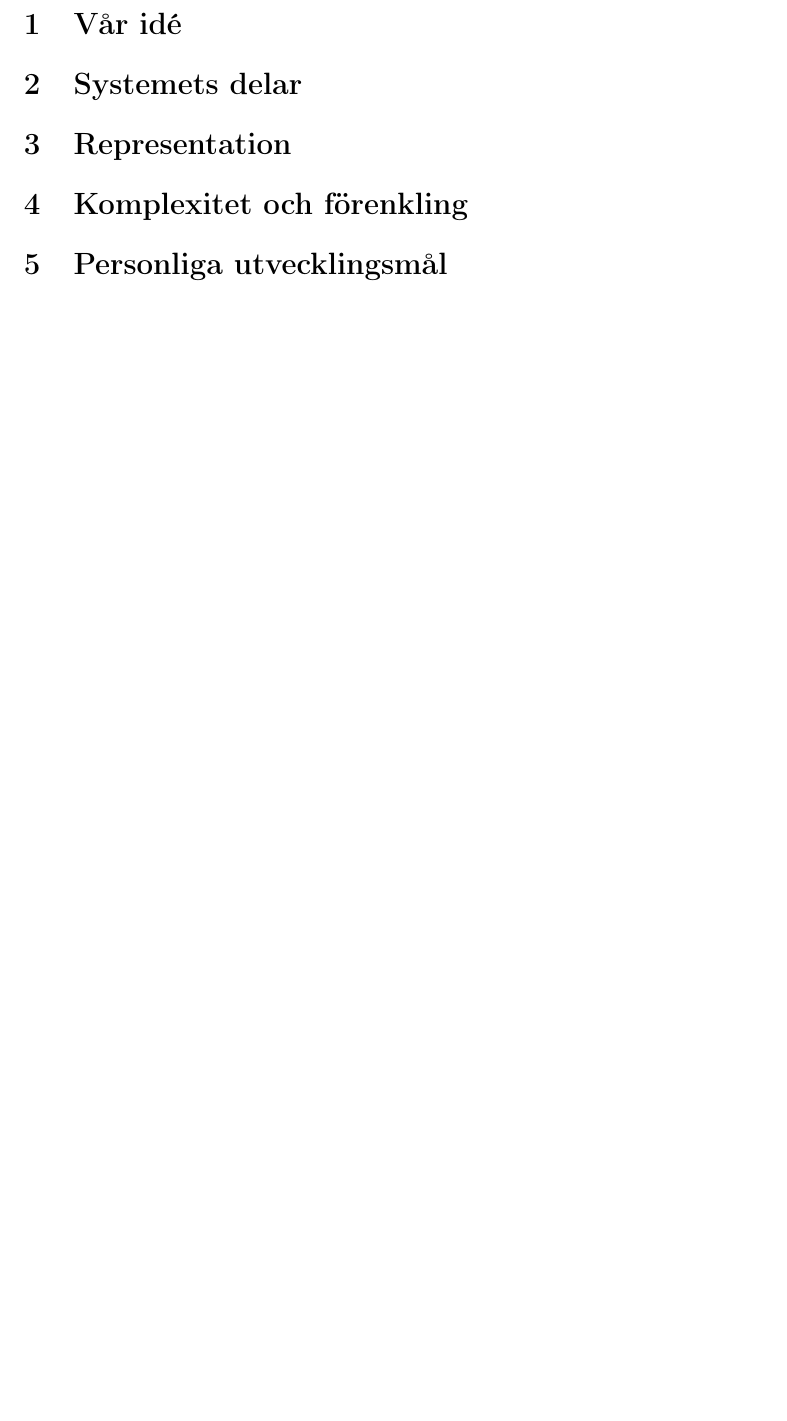
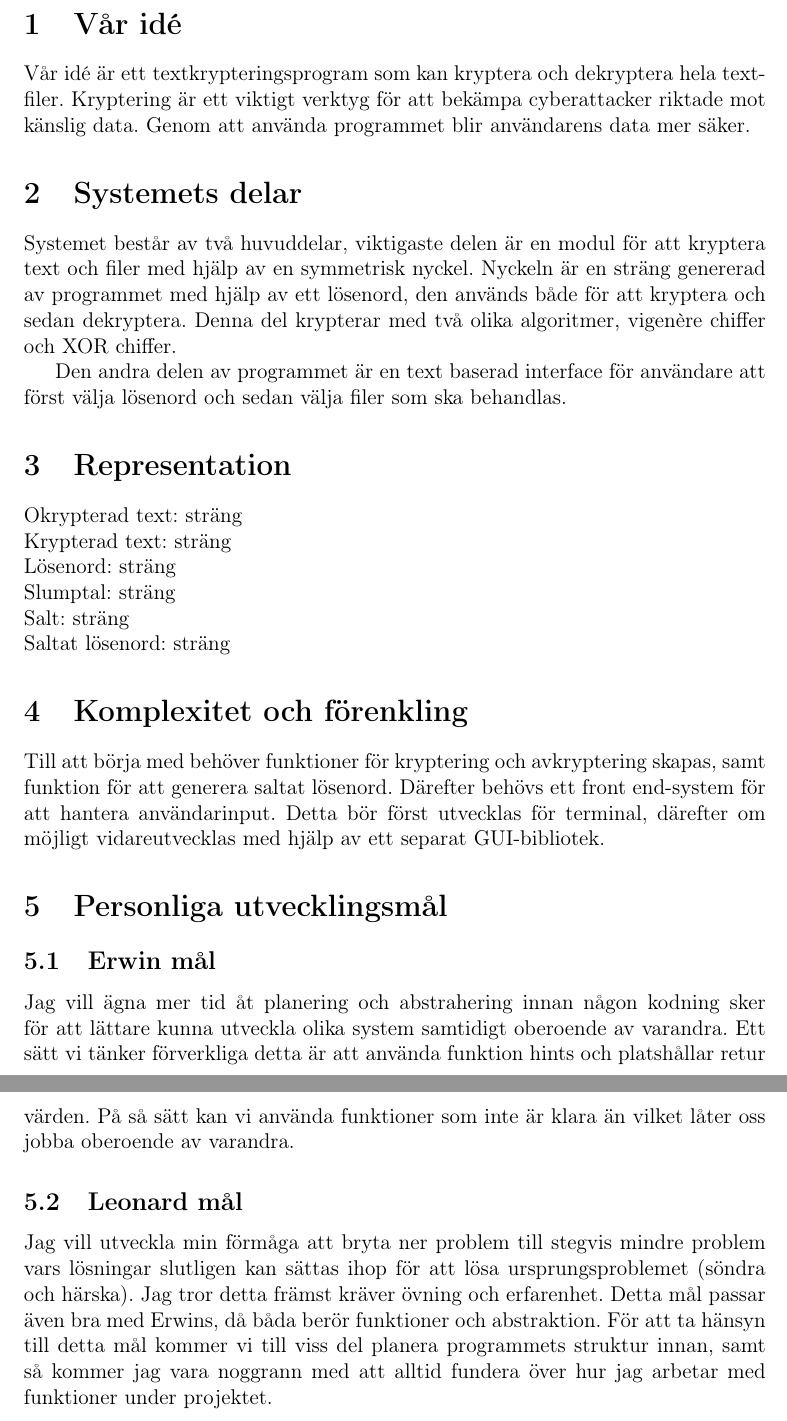
Before and after one commit to erwin-hornell/M6-Cryptering, a LaTeX document (Projektförslag/main.tex): part of page 2 of 2 before the commit and two parts of pages 2 and 3 of 3 after it, the two joined at a grey line, cut so that both start at the same text, the shorter picture padded with empty space. Compiled offline with pdfLaTeX.

Commit message:
added - function def

```diff
--- a/Projektförslag/main.tex
+++ b/Projektförslag/main.tex
@@ -16,7 +16,7 @@ Erwin Hörnell \\
 erho.6814
 \and
 Leonard Öhrström \\
-leoh.xxxx
+leoh.3739
 }
 \date{\today}
 
@@ -25,9 +25,30 @@ leoh.xxxx
 \maketitle
 \newpage
 \section{Vår idé}
+Vår idé är ett textkrypteringsprogram som kan kryptera och dekryptera hela textfiler. Kryptering är ett viktigt verktyg för att bekämpa cyberattacker riktade mot känslig data. Genom att använda programmet blir användarens data mer säker.
+
 \section{Systemets delar}
+Systemet består av två huvuddelar, viktigaste delen är en modul för att kryptera text och filer med hjälp av en symmetrisk nyckel. Nyckeln är en sträng genererad av programmet med hjälp av ett lösenord, den används både för att kryptera och sedan dekryptera. Denna del krypterar med två olika algoritmer, vigenère chiffer och XOR chiffer.
+
+Den andra delen av programmet är en text baserad interface för användare att först välja lösenord och sedan välja filer som ska behandlas.
+
 \section{Representation}
+Okrypterad text: sträng \\
+Krypterad text: sträng \\
+Lösenord: sträng \\
+Slumptal: sträng \\
+Salt: sträng \\
+Saltat lösenord: sträng
+
 \section{Komplexitet och förenkling}
+Till att börja med behöver funktioner för kryptering och avkryptering skapas, samt funktion för att generera saltat lösenord. Därefter behövs ett front end-system för att hantera användarinput. Detta bör först utvecklas för terminal, därefter om möjligt vidareutvecklas med hjälp av ett separat GUI-bibliotek.
+
 \section{Personliga utvecklingsmål}
 
+\subsection{Erwin mål}
+Jag vill ägna mer tid åt planering och abstrahering innan någon kodning sker för att lättare kunna utveckla olika system samtidigt oberoende av varandra. Ett sätt vi tänker förverkliga detta är att använda funktion hints och platshållar retur värden. På så sätt kan vi använda funktioner som inte är klara än vilket låter oss jobba oberoende av varandra.
+
+\subsection{Leonard mål}
+Jag vill utveckla min förmåga att bryta ner problem till stegvis mindre problem vars lösningar slutligen kan sättas ihop för att lösa ursprungsproblemet (söndra och härska). Jag tror detta främst kräver övning och erfarenhet. Detta mål passar även bra med Erwins, då båda berör funktioner och abstraktion. För att ta hänsyn till detta mål kommer vi till viss del planera programmets struktur innan, samt så kommer jag vara noggrann med att alltid fundera över hur jag arbetar med funktioner under projektet.
+
 \end{document}
```
Also changed, not shown: 2 other files.
